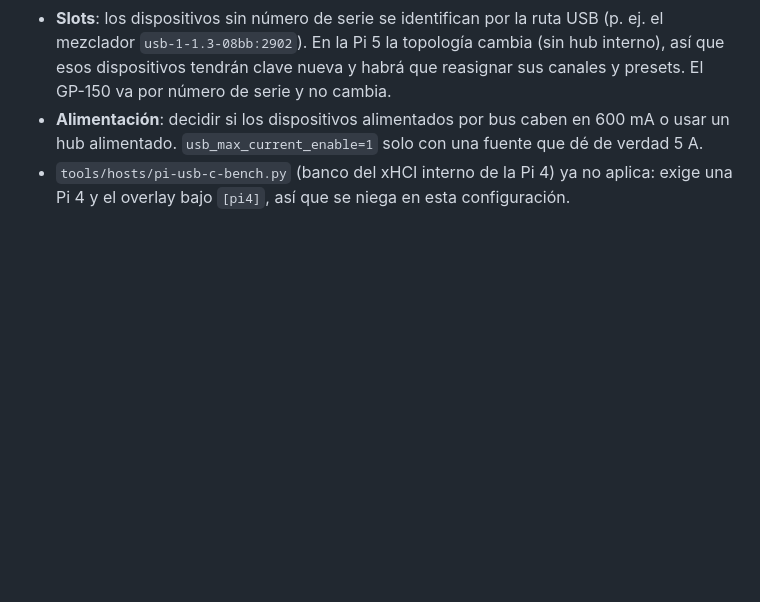
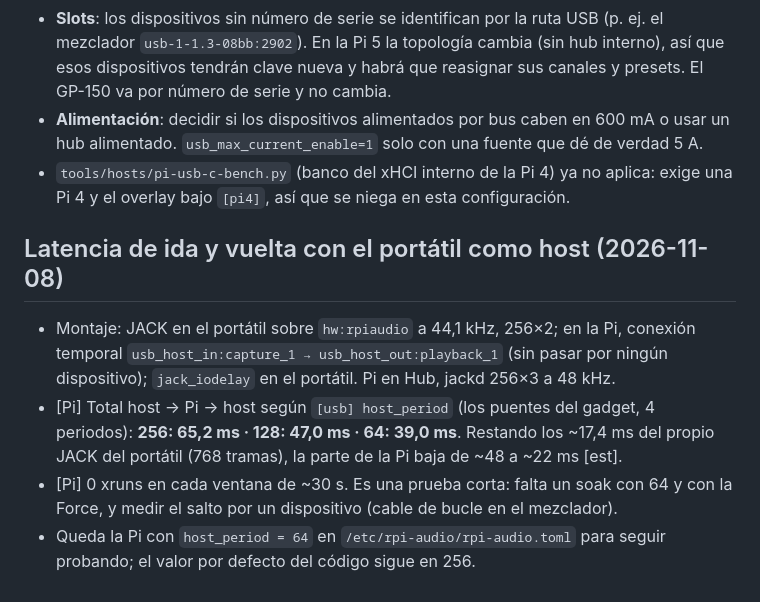
Before and after one commit to trak3r-os/mpc-rpi4-audioface, a Markdown page: docs/hw/2026-11-07-pi5-migration.md, the part around the change. Drawn GitHub-style; blank space fills up the shorter version.

Commit message:
Pi 5 notes: first round-trip latency numbers
Co-Authored-By: Claude Opus 5.5 <noreply@anthropic.com>

```diff
--- a/docs/hw/2026-11-07-pi5-migration.md
+++ b/docs/hw/2026-11-07-pi5-migration.md
@@ -55,3 +55,10 @@ Pi 5 en el USB host de la Force; mezclador (PCM2902), GP-150 y luego el Tracker
 - **Slots**: los dispositivos sin número de serie se identifican por la ruta USB (p. ej. el mezclador `usb-1-1.3-08bb:2902`). En la Pi 5 la topología cambia (sin hub interno), así que esos dispositivos tendrán clave nueva y habrá que reasignar sus canales y presets. El GP-150 va por número de serie y no cambia.
 - **Alimentación**: decidir si los dispositivos alimentados por bus caben en 600 mA o usar un hub alimentado. `usb_max_current_enable=1` solo con una fuente que dé de verdad 5 A.
 - `tools/hosts/pi-usb-c-bench.py` (banco del xHCI interno de la Pi 4) ya no aplica: exige una Pi 4 y el overlay bajo `[pi4]`, así que se niega en esta configuración.
+
+## Latencia de ida y vuelta con el portátil como host (2026-11-08)
+
+- Montaje: JACK en el portátil sobre `hw:rpiaudio` a 44,1 kHz, 256×2; en la Pi, conexión temporal `usb_host_in:capture_1 → usb_host_out:playback_1` (sin pasar por ningún dispositivo); `jack_iodelay` en el portátil. Pi en Hub, jackd 256×3 a 48 kHz.
+- [Pi] Total host → Pi → host según `[usb] host_period` (los puentes del gadget, 4 periodos): **256: 65,2 ms · 128: 47,0 ms · 64: 39,0 ms**. Restando los ~17,4 ms del propio JACK del portátil (768 tramas), la parte de la Pi baja de ~48 a ~22 ms [est].
+- [Pi] 0 xruns en cada ventana de ~30 s. Es una prueba corta: falta un soak con 64 y con la Force, y medir el salto por un dispositivo (cable de bucle en el mezclador).
+- Queda la Pi con `host_period = 64` en `/etc/rpi-audio/rpi-audio.toml` para seguir probando; el valor por defecto del código sigue en 256.
```
